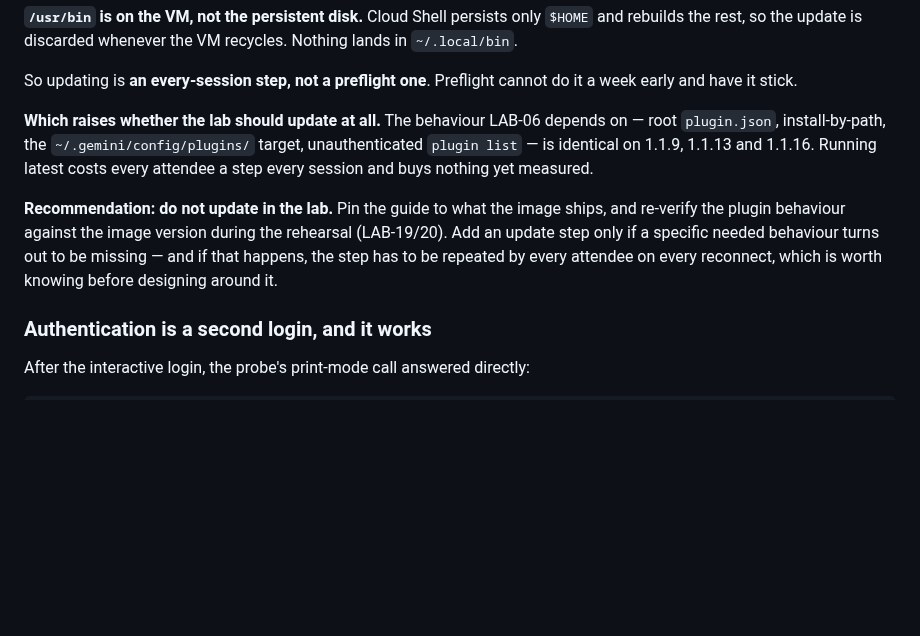
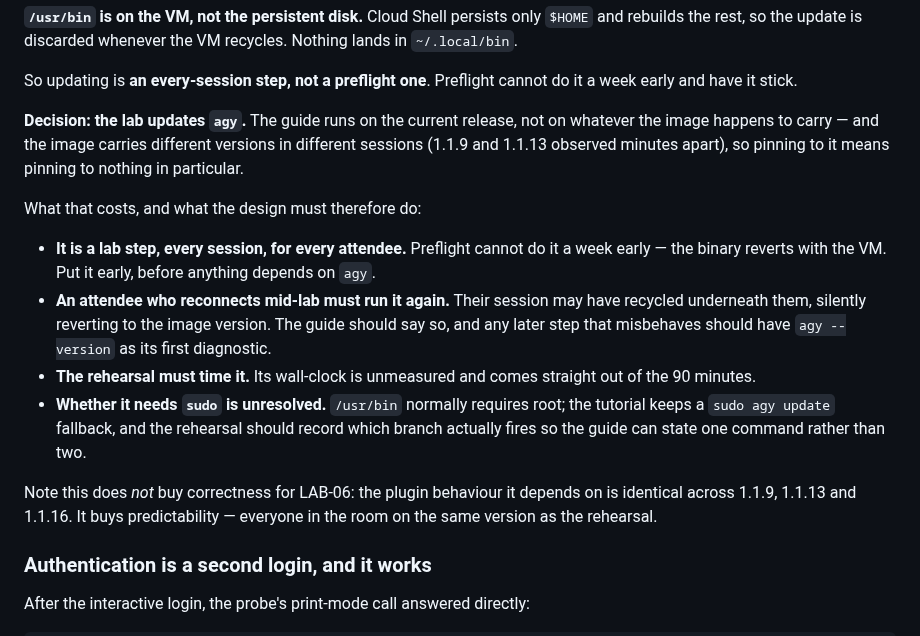
Before and after one commit to alanblythe/workshop-agentic-sdlc, a Markdown page: docs/verification/lab-01-antigravity-cli.md, the part around the change. GitHub-like rendering; blank space fills up the shorter version.

Commit message:
Decide the lab updates agy every session
The image version is not merely old but inconsistent -- 1.1.9 and 1.1.13
minutes apart -- so pinning to it pins to nothing in particular. Updating
buys predictability rather than correctness: the plugin behaviour LAB-06
rests on is identical across all three versions.

The cost is that it cannot be a preflight task. The binary reverts with the
VM, so it is a lab step for every attendee every session, an attendee who
reconnects has to repeat it, and agy --version becomes the first diagnostic
when a later step misbehaves. The rehearsal has to time it and settle whether
sudo is needed, since the guide should state one command rather than two.

```diff
--- a/docs/verification/lab-01-antigravity-cli.md
+++ b/docs/verification/lab-01-antigravity-cli.md
@@ -174,18 +174,30 @@ recycles. Nothing lands in `~/.local/bin`.
 So updating is **an every-session step, not a preflight one**. Preflight cannot
 do it a week early and have it stick.
 
-**Which raises whether the lab should update at all.** The behaviour LAB-06
-depends on — root `plugin.json`, install-by-path, the
-`~/.gemini/config/plugins/` target, unauthenticated `plugin list` — is
-identical on 1.1.9, 1.1.13 and 1.1.16. Running latest costs every attendee a
-step every session and buys nothing yet measured.
+**Decision: the lab updates `agy`.** The guide runs on the current release,
+not on whatever the image happens to carry — and the image carries different
+versions in different sessions (1.1.9 and 1.1.13 observed minutes apart), so
+pinning to it means pinning to nothing in particular.
 
-**Recommendation: do not update in the lab.** Pin the guide to what the image
-ships, and re-verify the plugin behaviour against the image version during the
-rehearsal (LAB-19/20). Add an update step only if a specific needed behaviour
-turns out to be missing — and if that happens, the step has to be repeated by
-every attendee on every reconnect, which is worth knowing before designing
-around it.
+What that costs, and what the design must therefore do:
+
+- **It is a lab step, every session, for every attendee.** Preflight cannot do
+  it a week early — the binary reverts with the VM. Put it early, before
+  anything depends on `agy`.
+- **An attendee who reconnects mid-lab must run it again.** Their session may
+  have recycled underneath them, silently reverting to the image version. The
+  guide should say so, and any later step that misbehaves should have
+  `agy --version` as its first diagnostic.
+- **The rehearsal must time it.** Its wall-clock is unmeasured and comes
+  straight out of the 90 minutes.
+- **Whether it needs `sudo` is unresolved.** `/usr/bin` normally requires root;
+  the tutorial keeps a `sudo agy update` fallback, and the rehearsal should
+  record which branch actually fires so the guide can state one command rather
+  than two.
+
+Note this does *not* buy correctness for LAB-06: the plugin behaviour it
+depends on is identical across 1.1.9, 1.1.13 and 1.1.16. It buys predictability
+— everyone in the room on the same version as the rehearsal.
 
 ### Authentication is a second login, and it works
 
```
Also changed, not shown: tutorial.md (+8 -2 lines).
